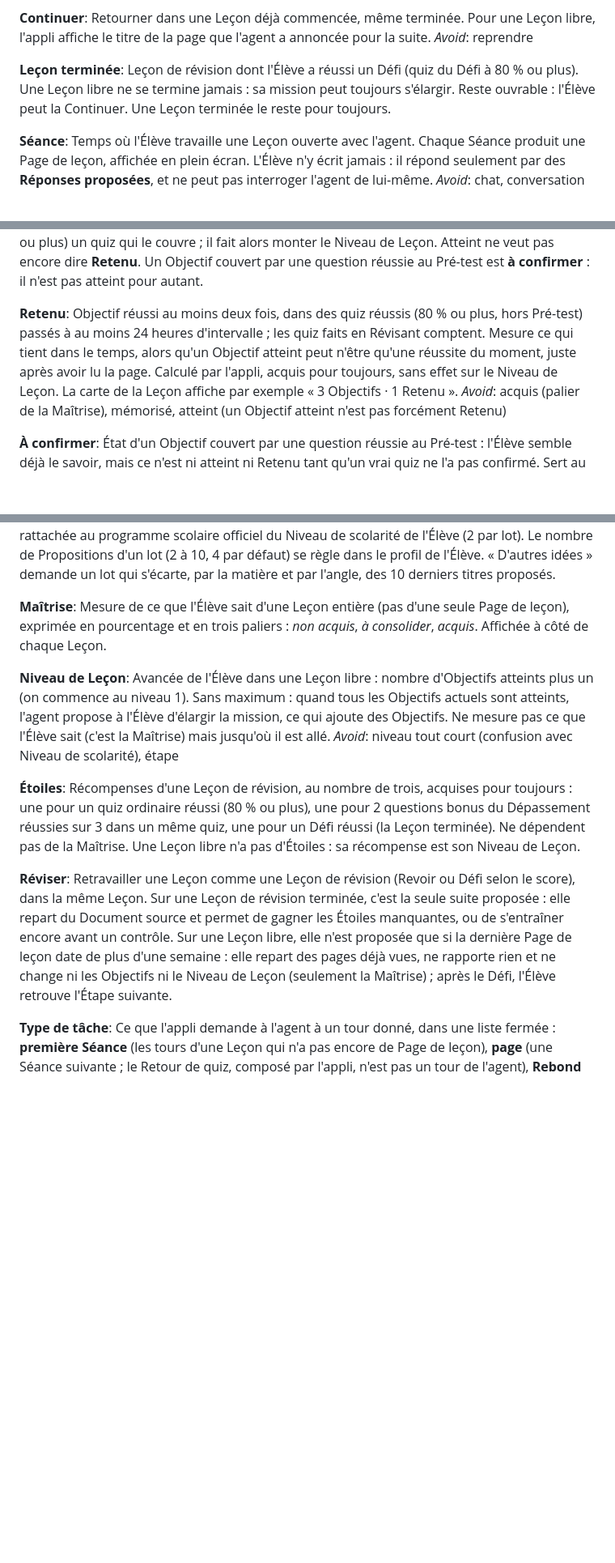
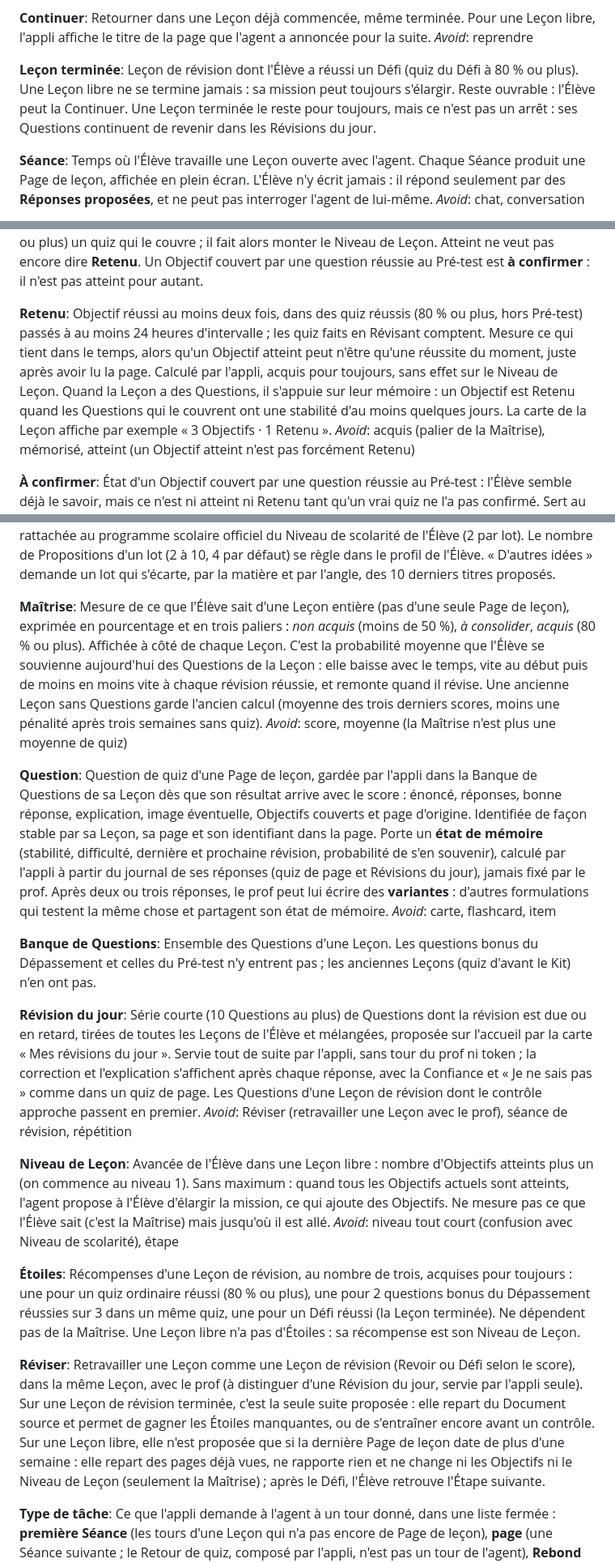
Before and after one commit to cognitiflift/cartable, a Markdown page: CONTEXT.md, 3 parts joined by grey strips. Shown at 81% size. Drawn GitHub-style; blank space fills up the shorter version.

Commit message:
Docs : Question, Banque de Questions, Révision du jour et ADR 0006 sur la mémoire (#63)
Co-Authored-By: Claude Opus 5.5 <noreply@anthropic.com>

```diff
--- a/CONTEXT.md
+++ b/CONTEXT.md
@@ -46,7 +46,7 @@ Retourner dans une Leçon déjà commencée, même terminée. Pour une Leçon li
 _Avoid_: reprendre
 
 **Leçon terminée**:
-Leçon de révision dont l'Élève a réussi un Défi (quiz du Défi à 80 % ou plus). Une Leçon libre ne se termine jamais : sa mission peut toujours s'élargir. Reste ouvrable : l'Élève peut la Continuer. Une Leçon terminée le reste pour toujours.
+Leçon de révision dont l'Élève a réussi un Défi (quiz du Défi à 80 % ou plus). Une Leçon libre ne se termine jamais : sa mission peut toujours s'élargir. Reste ouvrable : l'Élève peut la Continuer. Une Leçon terminée le reste pour toujours, mais ce n'est pas un arrêt : ses Questions continuent de revenir dans les Révisions du jour.
 
 **Séance**:
 Temps où l'Élève travaille une Leçon ouverte avec l'agent. Chaque Séance produit une Page de leçon, affichée en plein écran. L'Élève n'y écrit jamais : il répond seulement par des **Réponses proposées**, et ne peut pas interroger l'agent de lui-même.
@@ -60,7 +60,7 @@ _Avoid_: leçon (réservé à la Leçon entière)
 Chose concrète que l'Élève saura faire au bout d'une Leçon. Les Objectifs sont fixés dès la première Séance (tirés du Document source pour une Leçon de révision), puis les pages s'enchaînent librement pour les atteindre. Ceux d'une Leçon libre suivent sa mission : ils s'allongent quand l'Élève accepte de l'élargir. Un Objectif est atteint quand l'Élève réussit (80 % ou plus) un quiz qui le couvre ; il fait alors monter le Niveau de Leçon. Atteint ne veut pas encore dire **Retenu**. Un Objectif couvert par une question réussie au Pré-test est **à confirmer** : il n'est pas atteint pour autant.
 
 **Retenu**:
-Objectif réussi au moins deux fois, dans des quiz réussis (80 % ou plus, hors Pré-test) passés à au moins 24 heures d'intervalle ; les quiz faits en Révisant comptent. Mesure ce qui tient dans le temps, alors qu'un Objectif atteint peut n'être qu'une réussite du moment, juste après avoir lu la page. Calculé par l'appli, acquis pour toujours, sans effet sur le Niveau de Leçon. La carte de la Leçon affiche par exemple « 3 Objectifs · 1 Retenu ».
+Objectif réussi au moins deux fois, dans des quiz réussis (80 % ou plus, hors Pré-test) passés à au moins 24 heures d'intervalle ; les quiz faits en Révisant comptent. Mesure ce qui tient dans le temps, alors qu'un Objectif atteint peut n'être qu'une réussite du moment, juste après avoir lu la page. Calculé par l'appli, acquis pour toujours, sans effet sur le Niveau de Leçon. Quand la Leçon a des Questions, il s'appuie sur leur mémoire : un Objectif est Retenu quand les Questions qui le couvrent ont une stabilité d'au moins quelques jours. La carte de la Leçon affiche par exemple « 3 Objectifs · 1 Retenu ».
 _Avoid_: acquis (palier de la Maîtrise), mémorisé, atteint (un Objectif atteint n'est pas forcément Retenu)
 
 **À confirmer**:
@@ -105,7 +105,19 @@ _Avoid_: suite (réservé aux Propositions), leçon suivante
 Sujet de nouvelle Leçon suggéré par l'agent, affiché dès l'écran « Nouvelle leçon ». Soit une **suite** de ce que l'Élève a déjà étudié, soit un sujet **original** adapté à son âge et son Niveau de scolarité. Indépendamment de ce type, une Proposition peut être **au programme** : rattachée au programme scolaire officiel du Niveau de scolarité de l'Élève (2 par lot). Le nombre de Propositions d'un lot (2 à 10, 4 par défaut) se règle dans le profil de l'Élève. « D'autres idées » demande un lot qui s'écarte, par la matière et par l'angle, des 10 derniers titres proposés.
 
 **Maîtrise**:
-Mesure de ce que l'Élève sait d'une Leçon entière (pas d'une seule Page de leçon), exprimée en pourcentage et en trois paliers : _non acquis_, _à consolider_, _acquis_. Affichée à côté de chaque Leçon.
+Mesure de ce que l'Élève sait d'une Leçon entière (pas d'une seule Page de leçon), exprimée en pourcentage et en trois paliers : _non acquis_ (moins de 50 %), _à consolider_, _acquis_ (80 % ou plus). Affichée à côté de chaque Leçon. C'est la probabilité moyenne que l'Élève se souvienne aujourd'hui des Questions de la Leçon : elle baisse avec le temps, vite au début puis de moins en moins vite à chaque révision réussie, et remonte quand il révise. Une ancienne Leçon sans Questions garde l'ancien calcul (moyenne des trois derniers scores, moins une pénalité après trois semaines sans quiz).
+_Avoid_: score, moyenne (la Maîtrise n'est plus une moyenne de quiz)
+
+**Question**:
+Question de quiz d'une Page de leçon, gardée par l'appli dans la Banque de Questions de sa Leçon dès que son résultat arrive avec le score : énoncé, réponses, bonne réponse, explication, image éventuelle, Objectifs couverts et page d'origine. Identifiée de façon stable par sa Leçon, sa page et son identifiant dans la page. Porte un **état de mémoire** (stabilité, difficulté, dernière et prochaine révision, probabilité de s'en souvenir), calculé par l'appli à partir du journal de ses réponses (quiz de page et Révisions du jour), jamais fixé par le prof. Après deux ou trois réponses, le prof peut lui écrire des **variantes** : d'autres formulations qui testent la même chose et partagent son état de mémoire.
+_Avoid_: carte, flashcard, item
+
+**Banque de Questions**:
+Ensemble des Questions d'une Leçon. Les questions bonus du Dépassement et celles du Pré-test n'y entrent pas ; les anciennes Leçons (quiz d'avant le Kit) n'en ont pas.
+
+**Révision du jour**:
+Série courte (10 Questions au plus) de Questions dont la révision est due ou en retard, tirées de toutes les Leçons de l'Élève et mélangées, proposée sur l'accueil par la carte « Mes révisions du jour ». Servie tout de suite par l'appli, sans tour du prof ni token ; la correction et l'explication s'affichent après chaque réponse, avec la Confiance et « Je ne sais pas » comme dans un quiz de page. Les Questions d'une Leçon de révision dont le contrôle approche passent en premier.
+_Avoid_: Réviser (retravailler une Leçon avec le prof), séance de révision, répétition
 
 **Niveau de Leçon**:
 Avancée de l'Élève dans une Leçon libre : nombre d'Objectifs atteints plus un (on commence au niveau 1). Sans maximum : quand tous les Objectifs actuels sont atteints, l'agent propose à l'Élève d'élargir la mission, ce qui ajoute des Objectifs. Ne mesure pas ce que l'Élève sait (c'est la Maîtrise) mais jusqu'où il est allé.
@@ -115,7 +127,7 @@ _Avoid_: niveau tout court (confusion avec Niveau de scolarité), étape
 Récompenses d'une Leçon de révision, au nombre de trois, acquises pour toujours : une pour un quiz ordinaire réussi (80 % ou plus), une pour 2 questions bonus du Dépassement réussies sur 3 dans un même quiz, une pour un Défi réussi (la Leçon terminée). Ne dépendent pas de la Maîtrise. Une Leçon libre n'a pas d'Étoiles : sa récompense est son Niveau de Leçon.
 
 **Réviser**:
-Retravailler une Leçon comme une Leçon de révision (Revoir ou Défi selon le score), dans la même Leçon. Sur une Leçon de révision terminée, c'est la seule suite proposée : elle repart du Document source et permet de gagner les Étoiles manquantes, ou de s'entraîner encore avant un contrôle. Sur une Leçon libre, elle n'est proposée que si la dernière Page de leçon date de plus d'une semaine : elle repart des pages déjà vues, ne rapporte rien et ne change ni les Objectifs ni le Niveau de Leçon (seulement la Maîtrise) ; après le Défi, l'Élève retrouve l'Étape suivante.
+Retravailler une Leçon comme une Leçon de révision (Revoir ou Défi selon le score), dans la même Leçon, avec le prof (à distinguer d'une Révision du jour, servie par l'appli seule). Sur une Leçon de révision terminée, c'est la seule suite proposée : elle repart du Document source et permet de gagner les Étoiles manquantes, ou de s'entraîner encore avant un contrôle. Sur une Leçon libre, elle n'est proposée que si la dernière Page de leçon date de plus d'une semaine : elle repart des pages déjà vues, ne rapporte rien et ne change ni les Objectifs ni le Niveau de Leçon (seulement la Maîtrise) ; après le Défi, l'Élève retrouve l'Étape suivante.
 
 **Type de tâche**:
 Ce que l'appli demande à l'agent à un tour donné, dans une liste fermée : **première Séance** (les tours d'une Leçon qui n'a pas encore de Page de leçon), **page** (une Séance suivante ; le Retour de quiz, composé par l'appli, n'est pas un tour de l'agent), **Rebond** (Étape suivante, Revoir, Défi, Réviser, Commencer) et **Propositions**. Le Coût d'un tour et le Modèle en dépendent.
```
Also changed, not shown: docs/adr/0006-memoire-geree-par-l-appli.md (added, +32 -0 lines).
